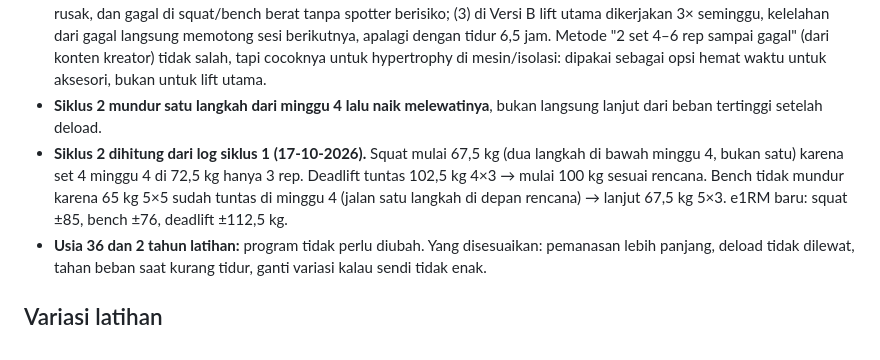
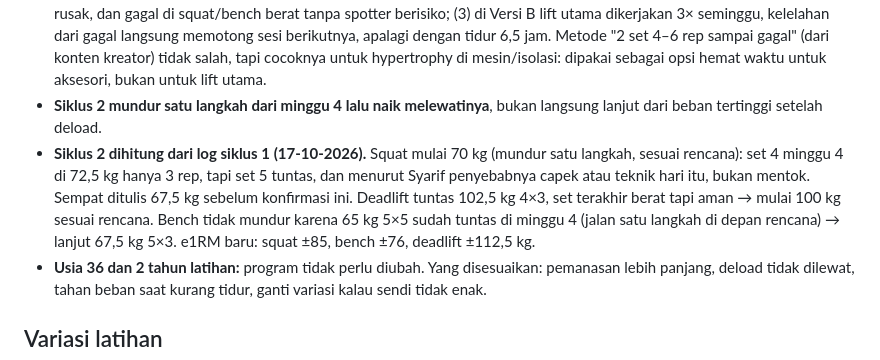
Before and after one commit to syarifmhidayatullah/gym-program, a Markdown page: decisions.md, the part around the change. GitHub-like rendering.

Commit message:
Squat siklus 2 mulai 70 kg
Co-Authored-By: Claude Opus 5.5 <noreply@anthropic.com>
Claude-Session: https://claude.ai/code/session_01MYhfw79rwp9MFJkY2MW6eX

```diff
--- a/decisions.md
+++ b/decisions.md
@@ -17,7 +17,7 @@ Catatan supaya keputusan lama tidak diusulkan ulang tanpa alasan baru. Tambahkan
 - **Skala 3 kategori (enteng / berat tapi aman / mentok) menggantikan RPE**, karena RPE susah ditebak. Lift utama tidak dibawa sampai gagal hanya untuk mengukur.
 - **Target umum RPE 8, bukan sampai gagal.** Alasannya: (1) untuk otot, berhenti 1–3 rep sebelum gagal stimulusnya hampir sama dengan gagal, tapi kelelahannya jauh lebih kecil; (2) rep menuju gagal di squat/bench/deadlift biasanya teknik paling rusak, dan gagal di squat/bench berat tanpa spotter berisiko; (3) di Versi B lift utama dikerjakan 3× seminggu, kelelahan dari gagal langsung memotong sesi berikutnya, apalagi dengan tidur 6,5 jam. Metode "2 set 4–6 rep sampai gagal" (dari konten kreator) tidak salah, tapi cocoknya untuk hypertrophy di mesin/isolasi: dipakai sebagai opsi hemat waktu untuk aksesori, bukan untuk lift utama.
 - **Siklus 2 mundur satu langkah dari minggu 4 lalu naik melewatinya**, bukan langsung lanjut dari beban tertinggi setelah deload.
-- **Siklus 2 dihitung dari log siklus 1 (17-10-2026).** Squat mulai 67,5 kg (dua langkah di bawah minggu 4, bukan satu) karena set 4 minggu 4 di 72,5 kg hanya 3 rep. Deadlift tuntas 102,5 kg 4×3 → mulai 100 kg sesuai rencana. Bench tidak mundur karena 65 kg 5×5 sudah tuntas di minggu 4 (jalan satu langkah di depan rencana) → lanjut 67,5 kg 5×3. e1RM baru: squat ±85, bench ±76, deadlift ±112,5 kg.
+- **Siklus 2 dihitung dari log siklus 1 (17-10-2026).** Squat mulai 70 kg (mundur satu langkah, sesuai rencana): set 4 minggu 4 di 72,5 kg hanya 3 rep, tapi set 5 tuntas, dan menurut Syarif penyebabnya capek atau teknik hari itu, bukan mentok. Sempat ditulis 67,5 kg sebelum konfirmasi ini. Deadlift tuntas 102,5 kg 4×3, set terakhir berat tapi aman → mulai 100 kg sesuai rencana. Bench tidak mundur karena 65 kg 5×5 sudah tuntas di minggu 4 (jalan satu langkah di depan rencana) → lanjut 67,5 kg 5×3. e1RM baru: squat ±85, bench ±76, deadlift ±112,5 kg.
 - **Usia 36 dan 2 tahun latihan:** program tidak perlu diubah. Yang disesuaikan: pemanasan lebih panjang, deload tidak dilewat, tahan beban saat kurang tidur, ganti variasi kalau sendi tidak enak.
 
 ## Variasi latihan
```
Also changed, not shown: program.md (+6 -6 lines).
